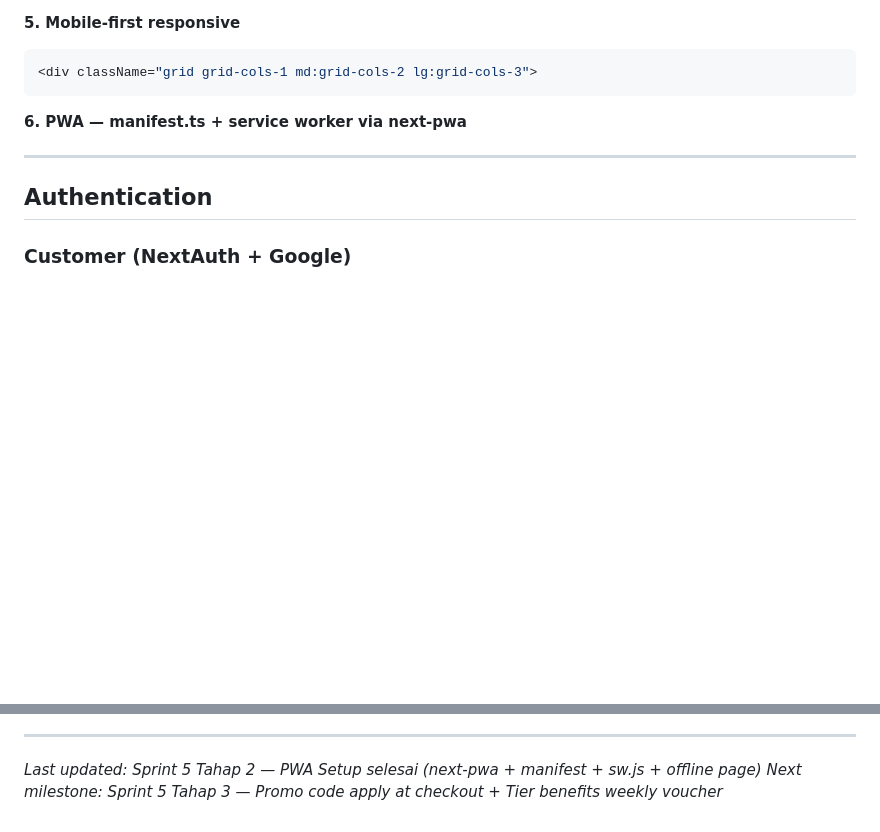
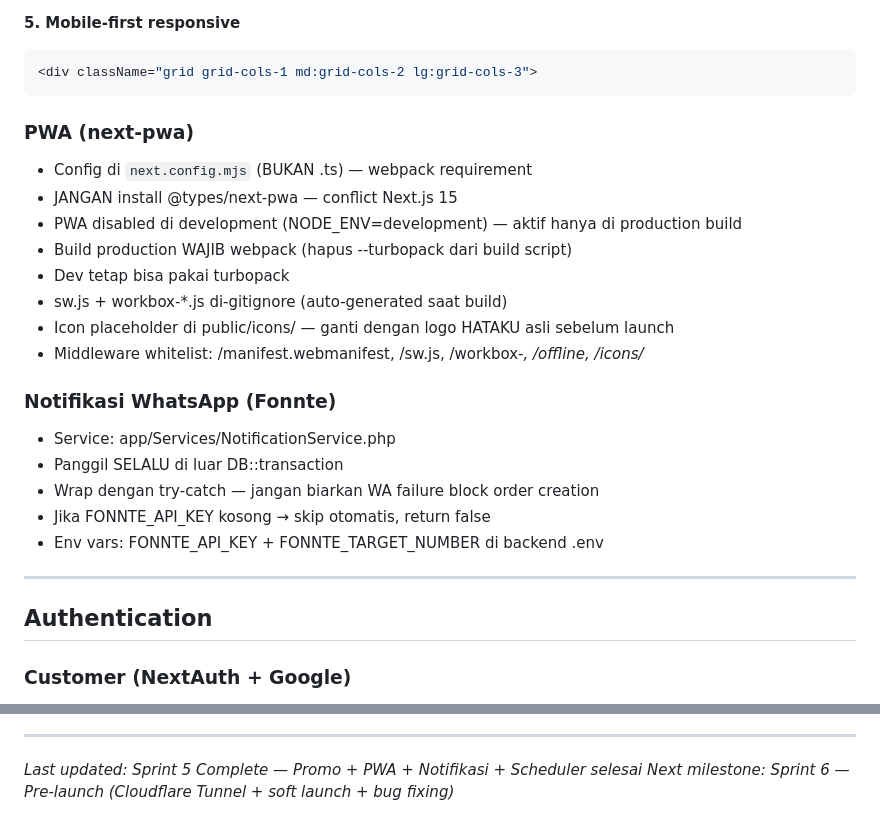
Before and after one commit to RakaAditya3/hataku-apps, a Markdown page: CLAUDE.md, 2 parts joined by grey strips. Drawn GitHub-style; blank space fills up the shorter version.

Commit message:
docs: update CLAUDE.md Sprint 5 complete

````diff
--- a/CLAUDE.md
+++ b/CLAUDE.md
@@ -663,7 +663,22 @@ const schema = z.object({
 <div className="grid grid-cols-1 md:grid-cols-2 lg:grid-cols-3">
 ```
 
-**6. PWA — manifest.ts + service worker via next-pwa**
+### PWA (next-pwa)
+- Config di `next.config.mjs` (BUKAN .ts) — webpack requirement
+- JANGAN install @types/next-pwa — conflict Next.js 15
+- PWA disabled di development (NODE_ENV=development) — aktif hanya di production build
+- Build production WAJIB webpack (hapus --turbopack dari build script)
+- Dev tetap bisa pakai turbopack
+- sw.js + workbox-*.js di-gitignore (auto-generated saat build)
+- Icon placeholder di public/icons/ — ganti dengan logo HATAKU asli sebelum launch
+- Middleware whitelist: /manifest.webmanifest, /sw.js, /workbox-*, /offline, /icons/*
+
+### Notifikasi WhatsApp (Fonnte)
+- Service: app/Services/NotificationService.php
+- Panggil SELALU di luar DB::transaction
+- Wrap dengan try-catch — jangan biarkan WA failure block order creation
+- Jika FONNTE_API_KEY kosong → skip otomatis, return false
+- Env vars: FONNTE_API_KEY + FONNTE_TARGET_NUMBER di backend .env
 
 ---
 
@@ -908,6 +923,5 @@ PC Windows pull + run Docker (sebagai "production" lokal)
 
 ---
 
-
-*Last updated: Sprint 5 Tahap 2 — PWA Setup selesai (next-pwa + manifest + sw.js + offline page)*
-*Next milestone: Sprint 5 Tahap 3 — Promo code apply at checkout + Tier benefits weekly voucher*
+*Last updated: Sprint 5 Complete — Promo + PWA + Notifikasi + Scheduler selesai*
+*Next milestone: Sprint 6 — Pre-launch (Cloudflare Tunnel + soft launch + bug fixing)*
````
